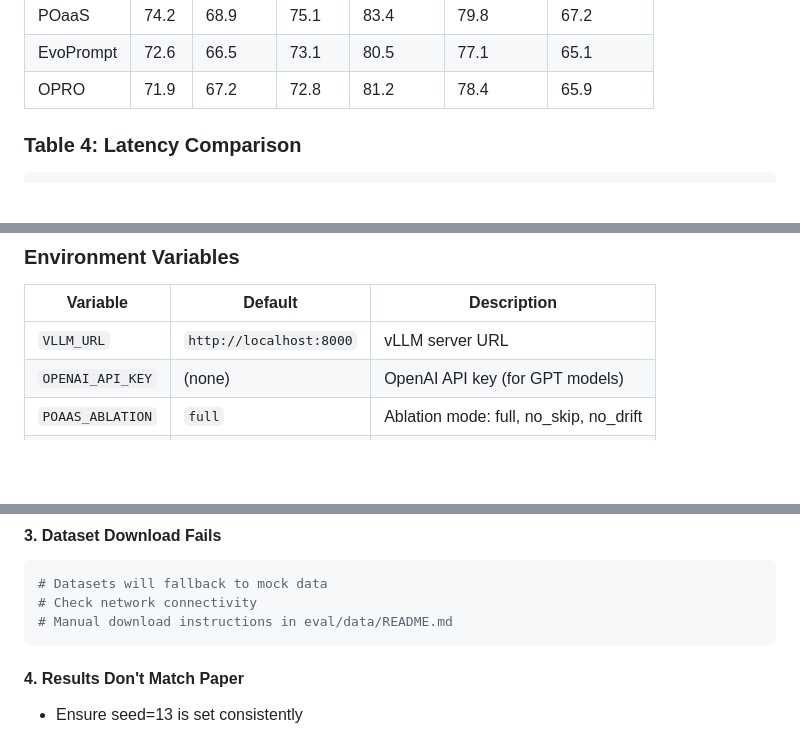
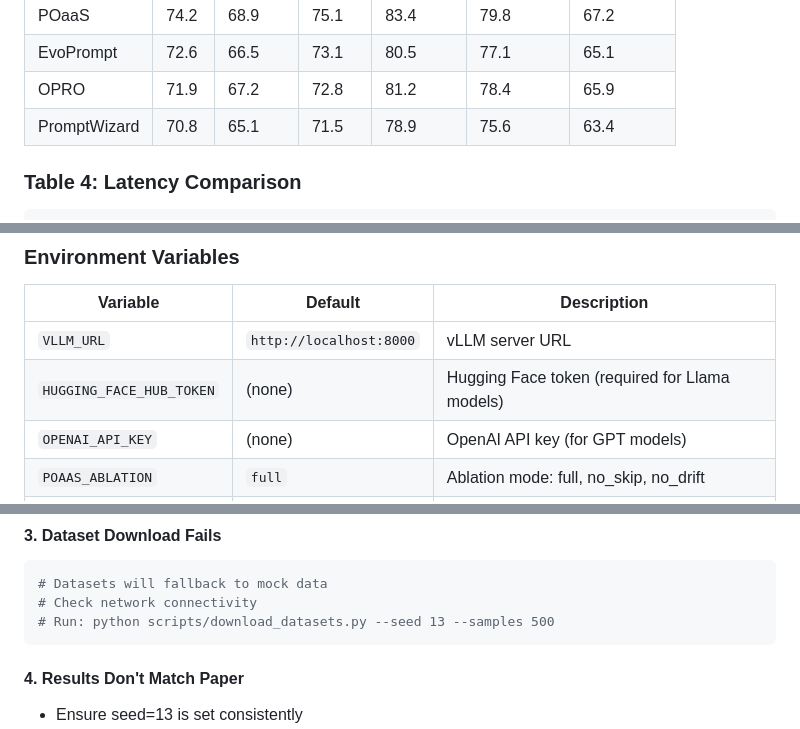
Before and after one commit to jshim0978/POaaS, a Markdown page: REPRODUCIBILITY.md, 3 parts joined by grey strips. Drawn GitHub-style; blank space fills up the shorter version.

Commit message:
docs: REPRODUCIBILITY.md fixes - add HUGGING_FACE_HUB_TOKEN to env table, add PromptWizard to Table 3, fix broken eval/data/README.md reference
Co-authored-by: Cursor <cursoragent@cursor.com>

````diff
--- a/REPRODUCIBILITY.md
+++ b/REPRODUCIBILITY.md
@@ -181,6 +181,7 @@ Expected results (Llama-3.2-3B-Instruct):
 | POaaS | 74.2 | 68.9 | 75.1 | 83.4 | 79.8 | 67.2 |
 | EvoPrompt | 72.6 | 66.5 | 73.1 | 80.5 | 77.1 | 65.1 |
 | OPRO | 71.9 | 67.2 | 72.8 | 81.2 | 78.4 | 65.9 |
+| PromptWizard | 70.8 | 65.1 | 71.5 | 78.9 | 75.6 | 63.4 |
 
 ### Table 4: Latency Comparison
 
@@ -263,6 +264,7 @@ python eval/real_evaluation.py --benchmarks bbh gsm8k commonsenseqa --methods po
 | Variable | Default | Description |
 |----------|---------|-------------|
 | `VLLM_URL` | `http://localhost:8000` | vLLM server URL |
+| `HUGGING_FACE_HUB_TOKEN` | (none) | Hugging Face token (required for Llama models) |
 | `OPENAI_API_KEY` | (none) | OpenAI API key (for GPT models) |
 | `POAAS_ABLATION` | `full` | Ablation mode: full, no_skip, no_drift |
 | `POAAS_RUNS_DIR` | `runs` | Directory for run artifacts |
@@ -322,7 +324,7 @@ export OPENAI_MODEL="gpt-3.5-turbo"
 ```bash
 # Datasets will fallback to mock data
 # Check network connectivity
-# Manual download instructions in eval/data/README.md
+# Run: python scripts/download_datasets.py --seed 13 --samples 500
 ```
 
 #### 4. Results Don't Match Paper
````
